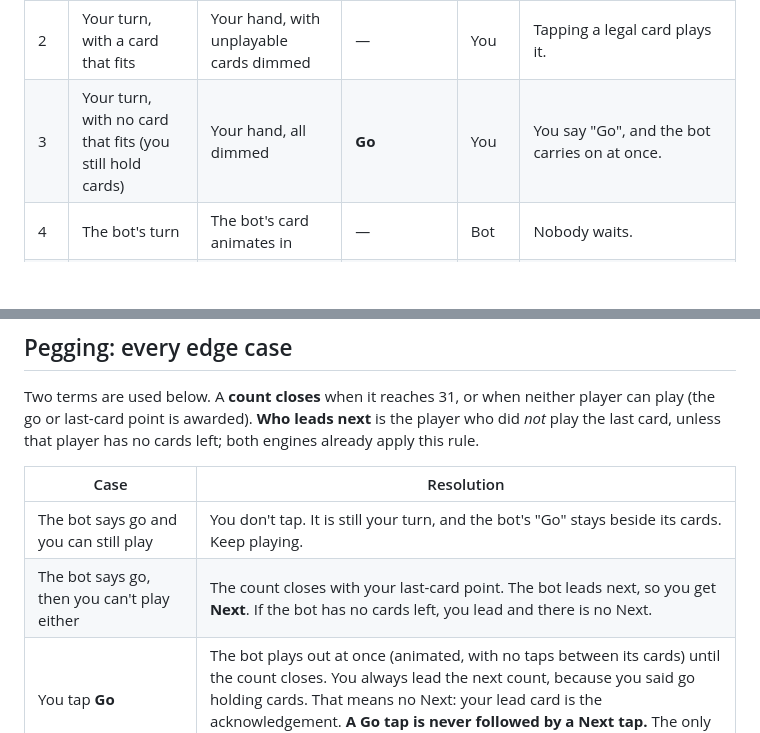
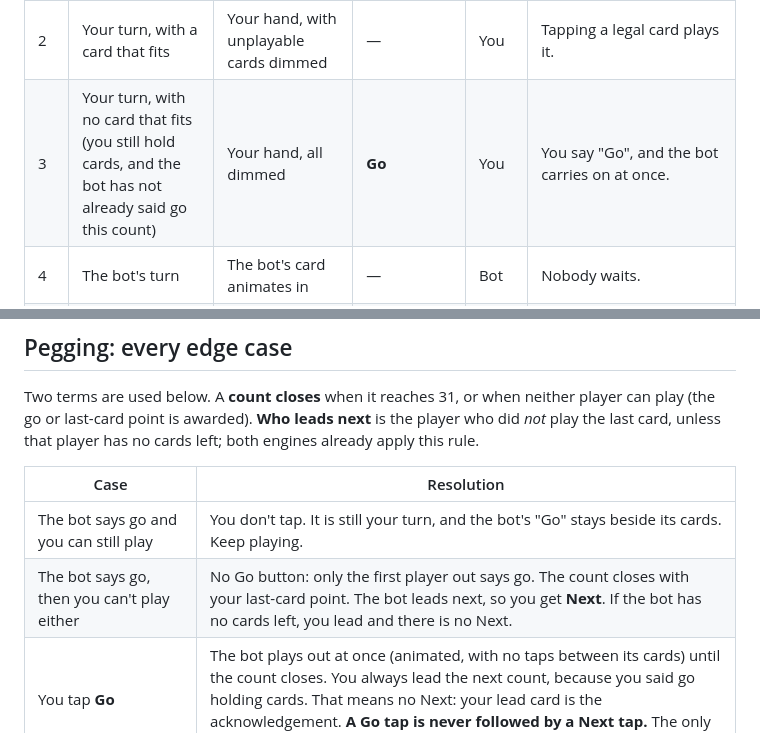
Before and after one commit to cribbager/cribbager, a Markdown page: docs/design/play-flow.md, 2 parts joined by grey strips. GitHub-like rendering; blank space fills up the shorter version.

Commit message:
play-flow: no Go button when the bot has already said go
Co-Authored-By: Claude Opus 5.5 <noreply@anthropic.com>

```diff
--- a/docs/design/play-flow.md
+++ b/docs/design/play-flow.md
@@ -38,7 +38,7 @@ pauses left to skip.
 | 0 | Cut for the deal (first hand of a game only) | The pack, then both cut cards and the verdict | **Start game** (shown once the reveal is done) | You | Tap the pack to cut. The staged reveal is animation only, and a second tap finishes it. *Start game* deals the first hand. |
 | 1 | Discarding | Your six cards. The bot's two are already in the crib, because it threw at the deal. | **Discard** (appears with your second choice) | You | Sends your two cards to the crib. The starter is cut in the same step, then pegging starts with no tap in between. |
 | 2 | Your turn, with a card that fits | Your hand, with unplayable cards dimmed | — | You | Tapping a legal card plays it. |
-| 3 | Your turn, with no card that fits (you still hold cards) | Your hand, all dimmed | **Go** | You | You say "Go", and the bot carries on at once. |
+| 3 | Your turn, with no card that fits (you still hold cards, and the bot has not already said go this count) | Your hand, all dimmed | **Go** | You | You say "Go", and the bot carries on at once. |
 | 4 | The bot's turn | The bot's card animates in | — | Bot | Nobody waits. |
 | 5 | A count has closed and the bot leads the next one | The closed count stays up: cards, "31" or the final count, and the last calls | **Next** | You | Clears the calls and resets the count to 0, and the bot leads at once. Cards already played stay on the table. |
 | 6 | A count has closed and you lead the next one | The same as 5, with your hand live | — | You | Playing your lead card is the acknowledgement. The count resets as your card lands. |
@@ -63,7 +63,7 @@ both engines already apply this rule.
 | Case | Resolution |
 |---|---|
 | The bot says go and you can still play | You don't tap. It is still your turn, and the bot's "Go" stays beside its cards. Keep playing. |
-| The bot says go, then you can't play either | The count closes with your last-card point. The bot leads next, so you get **Next**. If the bot has no cards left, you lead and there is no Next. |
+| The bot says go, then you can't play either | No Go button: only the first player out says go. The count closes with your last-card point. The bot leads next, so you get **Next**. If the bot has no cards left, you lead and there is no Next. |
 | You tap **Go** | The bot plays out at once (animated, with no taps between its cards) until the count closes. You always lead the next count, because you said go holding cards. That means no Next: your lead card is the acknowledgement. **A Go tap is never followed by a Next tap.** The only exception is the game ending (see below). |
 | You tap Go and the bot can't play either | The bot takes 1 for go immediately. You lead, so there is no Next. |
 | You have no cards left and the bot has several | There is no Go button, because go is only said while holding cards. The Go engine emits `pass` for an empty hand, and the client ignores it. The bot plays its cards out one animation after another, with no taps. If one of its cards makes 31 while it still holds more, the count closes and the bot leads again, so you get **Next**. |
```
